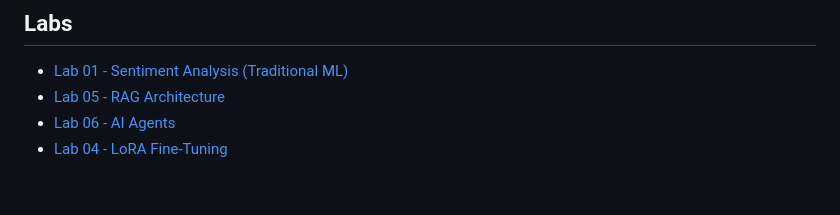
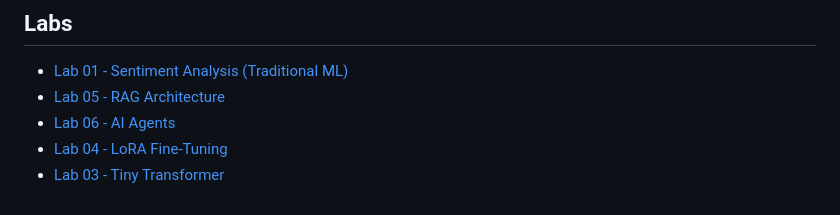
Before and after one commit to misharapathirana-ai/LLM-Practical-Portfolio, a Markdown page: README.md, the part around the change. GitHub-like rendering.

Commit message:
Add Lab 03 tiny Transformer notebook, results and README

```diff
--- a/README.md
+++ b/README.md
@@ -6,3 +6,4 @@ PUSL3205 Large Language Models and Generative AI
 - [Lab 05 - RAG Architecture](Lab-05-RAG/README.md)
 - [Lab 06 - AI Agents](Lab-06-Agents/README.md)
 - [Lab 04 - LoRA Fine-Tuning](Lab-04-LoRA/README.md)
+- [Lab 03 - Tiny Transformer](Lab-03-Transformer/README.md)
```
Also changed, not shown: Lab-03-Transformer/README.md (added, +83 -0 lines), Lab-03-Transformer/screenshots/loss curves.png (added), Lab-03-Transformer/screenshots/story generator.png (added), Lab-03-Transformer/screenshots/story lenght.png (added), 2 other files.
